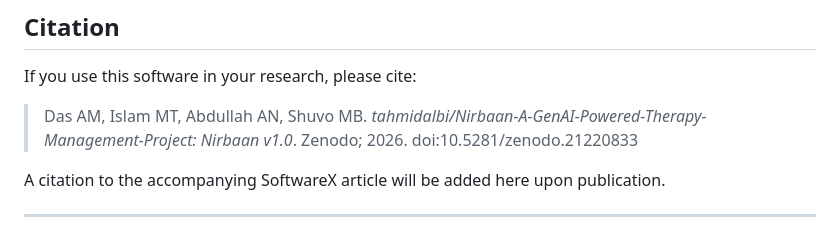
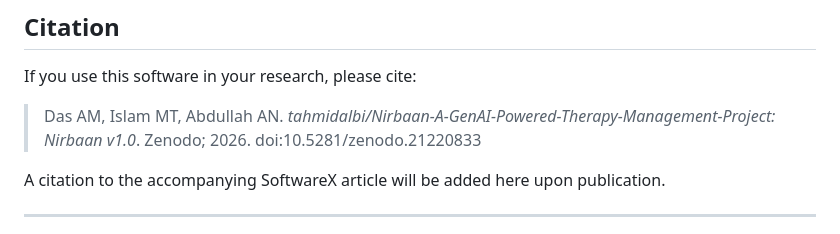
Before and after one commit to tahmidalbi/Nirbaan-A-GenAI-Powered-Therapy-Management-Project, a Markdown page: README.md, the part around the change. GitHub-like rendering.

Commit message:
Fix citation authors in README.md

```diff
--- a/README.md
+++ b/README.md
@@ -257,7 +257,7 @@ Open http://localhost:5174, click **Sign Up**, and register as a therapist. You'
 
 If you use this software in your research, please cite:
 
-> Das AM, Islam MT, Abdullah AN, Shuvo MB. *tahmidalbi/Nirbaan-A-GenAI-Powered-Therapy-Management-Project: Nirbaan v1.0*. Zenodo; 2026. doi:10.5281/zenodo.21220833
+> Das AM, Islam MT, Abdullah AN. *tahmidalbi/Nirbaan-A-GenAI-Powered-Therapy-Management-Project: Nirbaan v1.0*. Zenodo; 2026. doi:10.5281/zenodo.21220833
 
 A citation to the accompanying SoftwareX article will be added here upon publication.
 
```
